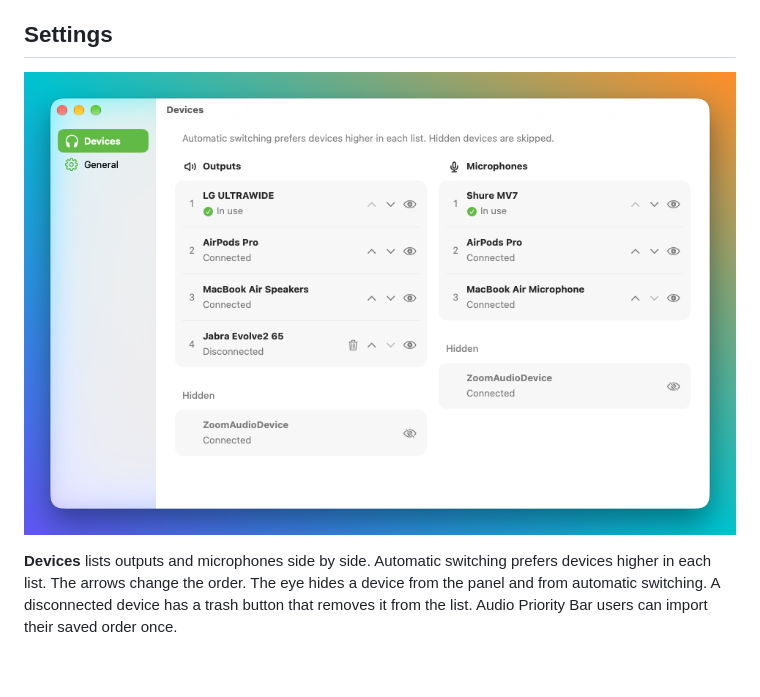
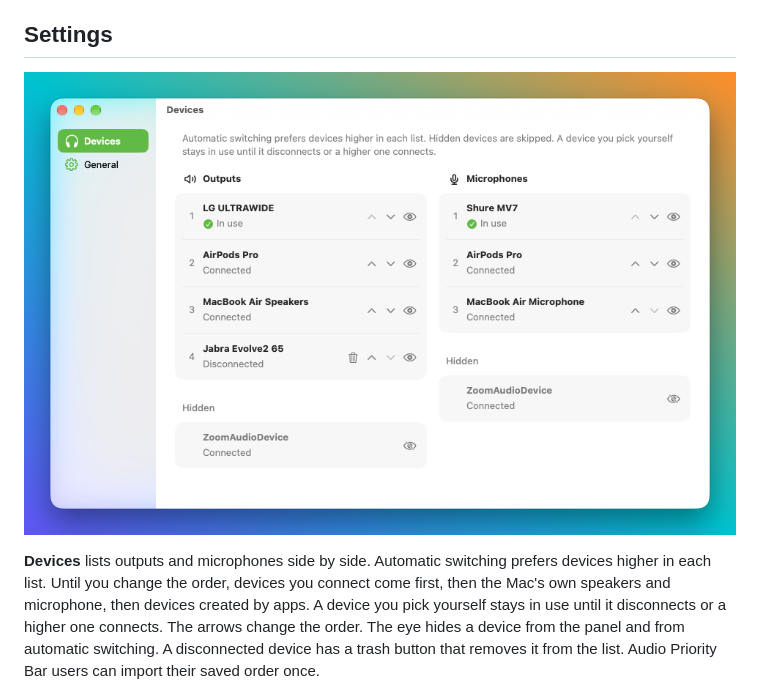
Before and after one commit to ars-3n/Monitor-Controls, a Markdown page: README.md, the part around the change. Drawn GitHub-style; pictures changed too: Screenshots/devices.png; blank space fills up the shorter version.

```diff
--- a/README.md
+++ b/README.md
@@ -27,7 +27,7 @@ Coming from Desk Controls? Quit it and move it out of Applications first. Your d
   <img src="Screenshots/devices.png" width="760" alt="The Devices page with outputs and microphones in two columns">
 </p>
 
-**Devices** lists outputs and microphones side by side. Automatic switching prefers devices higher in each list. The arrows change the order. The eye hides a device from the panel and from automatic switching. A disconnected device has a trash button that removes it from the list. Audio Priority Bar users can import their saved order once.
+**Devices** lists outputs and microphones side by side. Automatic switching prefers devices higher in each list. Until you change the order, devices you connect come first, then the Mac's own speakers and microphone, then devices created by apps. A device you pick yourself stays in use until it disconnects or a higher one connects. The arrows change the order. The eye hides a device from the panel and from automatic switching. A disconnected device has a trash button that removes it from the list. Audio Priority Bar users can import their saved order once.
 
 <p align="center">
   <img src="Screenshots/general.png" width="760" alt="The General page with startup, keyboard and update settings">
```
Also changed, not shown: 8 other files.
